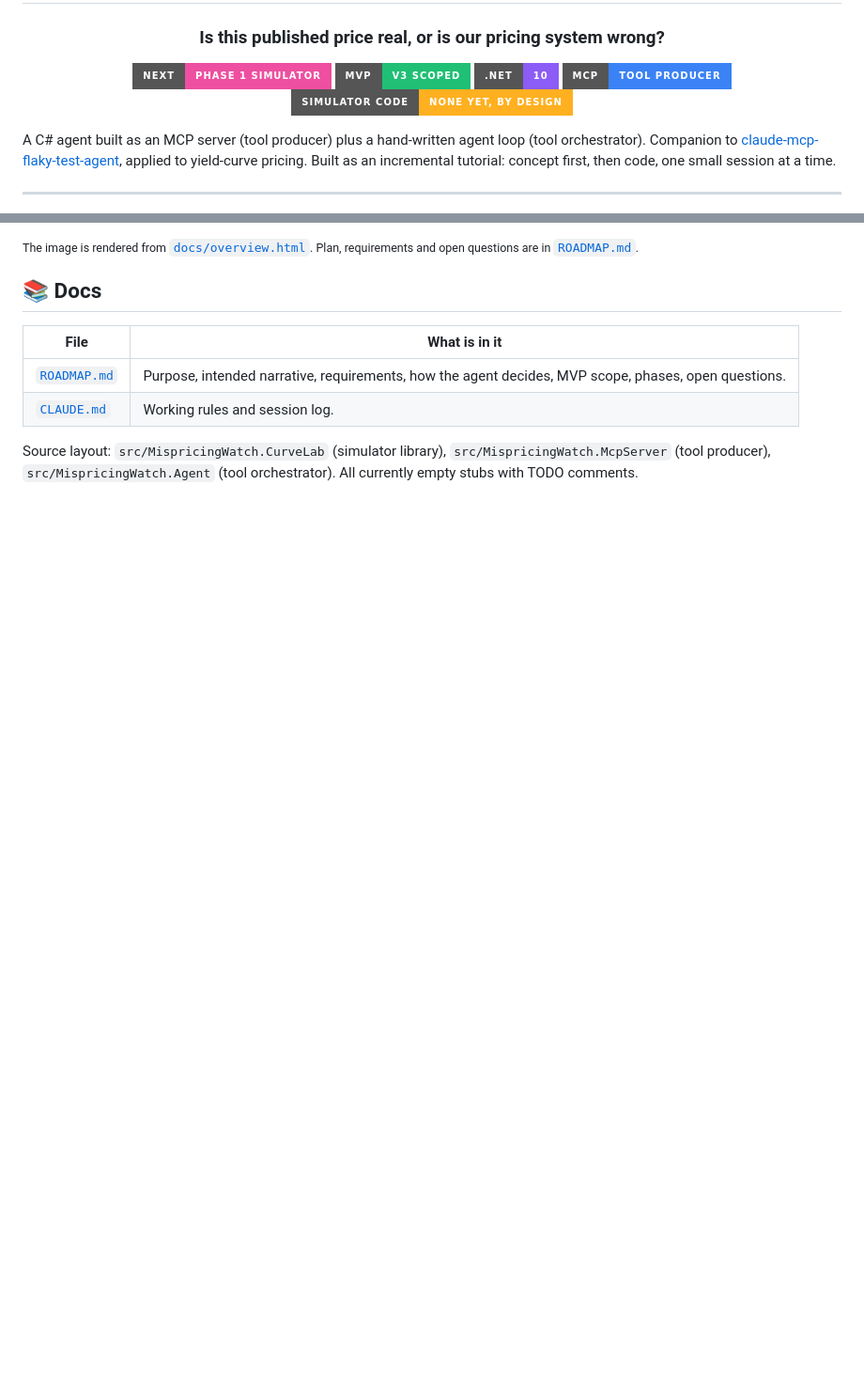
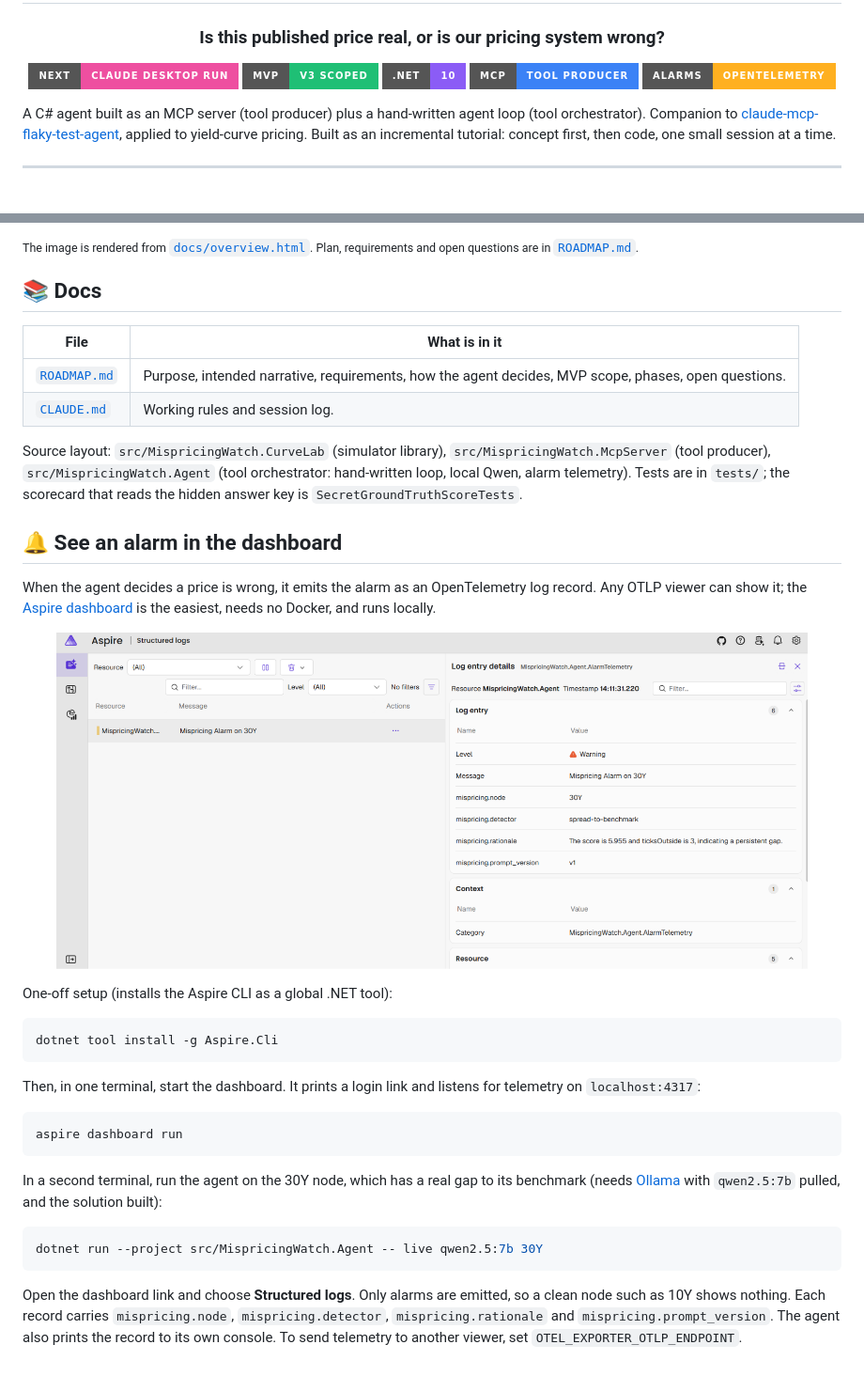
Before and after one commit to bleunguts/claude-mcp-mispricing-watch-agent, a Markdown page: README.md, 2 parts joined by grey strips. Shown at 94% size. GitHub-like rendering; pictures changed too: docs/img/aspire-alarm.png (added); badges without logos; blank space fills up the shorter version.

Commit message:
#34: emit alarms as OpenTelemetry log records, view them in the Aspire dashboard (#65)

````diff
--- a/README.md
+++ b/README.md
@@ -4,11 +4,11 @@
 
 ### Is this published price real, or is our pricing system wrong?
 
-![Phase](https://img.shields.io/badge/next-phase%201%20simulator-ee4fa0?style=for-the-badge)
+![Next](https://img.shields.io/badge/next-Claude%20Desktop%20run-ee4fa0?style=for-the-badge)
 ![MVP](https://img.shields.io/badge/MVP-v3%20scoped-1fbf75?style=for-the-badge)
 ![.NET](https://img.shields.io/badge/.NET-10-8b5cf6?style=for-the-badge)
 ![MCP](https://img.shields.io/badge/MCP-tool%20producer-3b82f6?style=for-the-badge)
-![Code](https://img.shields.io/badge/simulator%20code-none%20yet%2C%20by%20design-ffb020?style=for-the-badge)
+![Alarms](https://img.shields.io/badge/alarms-OpenTelemetry-ffb020?style=for-the-badge)
 
 </div>
 
@@ -29,4 +29,32 @@ A C# agent built as an MCP server (tool producer) plus a hand-written agent loop
 | [`ROADMAP.md`](./ROADMAP.md) | Purpose, intended narrative, requirements, how the agent decides, MVP scope, phases, open questions. |
 | [`CLAUDE.md`](./CLAUDE.md) | Working rules and session log. |
 
-Source layout: `src/MispricingWatch.CurveLab` (simulator library), `src/MispricingWatch.McpServer` (tool producer), `src/MispricingWatch.Agent` (tool orchestrator). All currently empty stubs with TODO comments.
+Source layout: `src/MispricingWatch.CurveLab` (simulator library), `src/MispricingWatch.McpServer` (tool producer), `src/MispricingWatch.Agent` (tool orchestrator: hand-written loop, local Qwen, alarm telemetry). Tests are in `tests/`; the scorecard that reads the hidden answer key is `SecretGroundTruthScoreTests`.
+
+## 🔔 See an alarm in the dashboard
+
+When the agent decides a price is wrong, it emits the alarm as an OpenTelemetry log record. Any OTLP viewer can show it; the [Aspire dashboard](https://aspire.dev/dashboard/standalone/) is the easiest, needs no Docker, and runs locally.
+
+<p align="center">
+  <img src="docs/img/aspire-alarm.png" alt="Aspire dashboard, structured logs: a Warning from MispricingWatch.Agent, 'Mispricing Alarm on 30Y', with the attributes mispricing.node, mispricing.detector, mispricing.rationale and mispricing.prompt_version." width="800">
+</p>
+
+One-off setup (installs the Aspire CLI as a global .NET tool):
+
+```bash
+dotnet tool install -g Aspire.Cli
+```
+
+Then, in one terminal, start the dashboard. It prints a login link and listens for telemetry on `localhost:4317`:
+
+```bash
+aspire dashboard run
+```
+
+In a second terminal, run the agent on the 30Y node, which has a real gap to its benchmark (needs [Ollama](https://ollama.com) with `qwen2.5:7b` pulled, and the solution built):
+
+```bash
+dotnet run --project src/MispricingWatch.Agent -- live qwen2.5:7b 30Y
+```
+
+Open the dashboard link and choose **Structured logs**. Only alarms are emitted, so a clean node such as 10Y shows nothing. Each record carries `mispricing.node`, `mispricing.detector`, `mispricing.rationale` and `mispricing.prompt_version`. The agent also prints the record to its own console. To send telemetry to another viewer, set `OTEL_EXPORTER_OTLP_ENDPOINT`.
````
Also changed, not shown: CLAUDE.md (+2 -0 lines), ROADMAP.md (+16 -4 lines), 5 other files.
